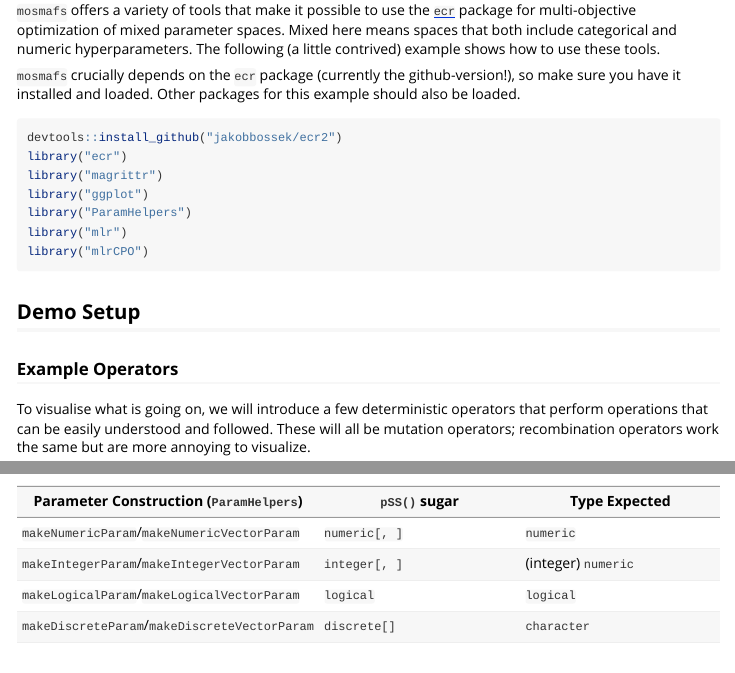
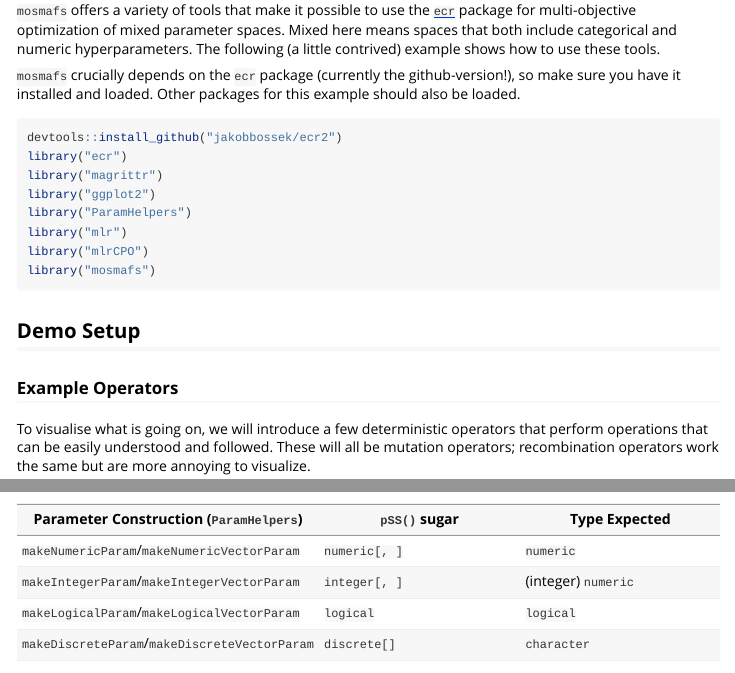
Before and after one commit to slds-lmu/mosmafs, an R Markdown document (vignettes/demo.Rmd): the page in a window 1100 px wide, from 180 px down, and a second part further down, joined at a grey line. Rendered offline with R 4.5, knitr and Pandoc, with nearby package versions; some code elsewhere in the file could not run offline; common packages that the code uses without loading them are loaded.

Commit message:
correct error in eval=false section in vignette

````diff
--- a/vignettes/demo.Rmd
+++ b/vignettes/demo.Rmd
@@ -96,10 +96,11 @@ knitr::opts_chunk$set(
 devtools::install_github("jakobbossek/ecr2")
 library("ecr")
 library("magrittr")
-library("ggplot")
+library("ggplot2")
 library("ParamHelpers")
 library("mlr")
 library("mlrCPO")
+library("mosmafs")
 ```
 
 ## Demo Setup
````
Also changed, not shown: vignettes/multifidelity.Rmd (+2 -1 lines).
